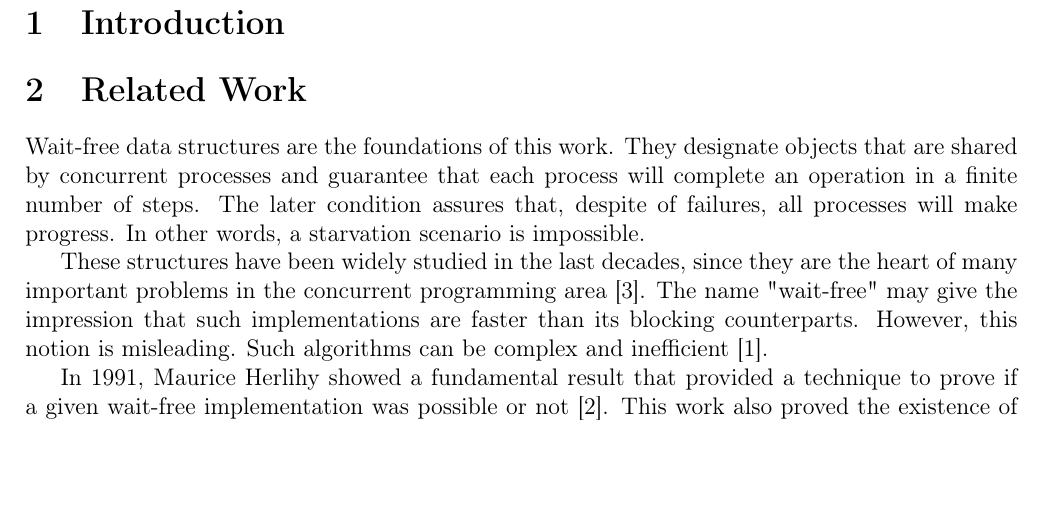
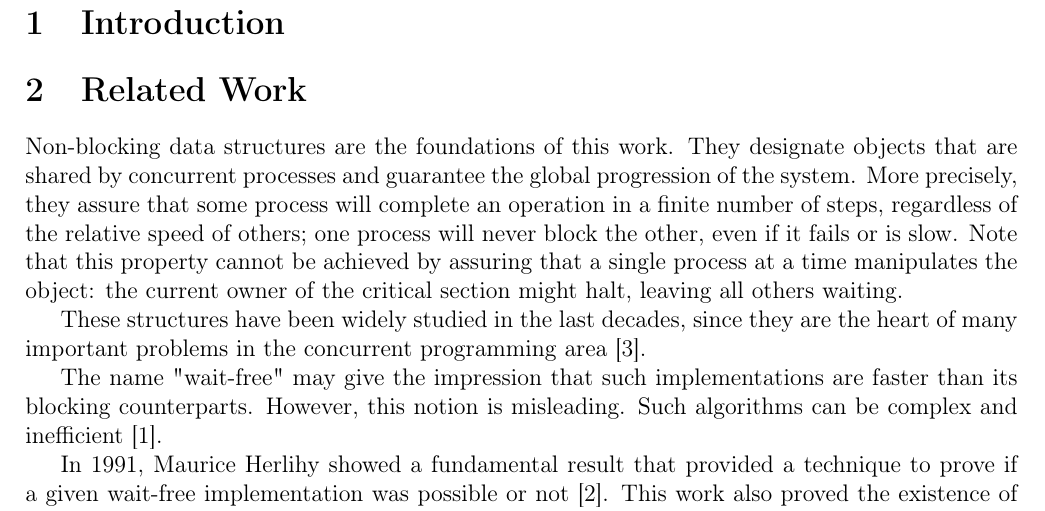
Before and after one commit to luwood/eqm, a LaTeX paper (eqm_ra092109.tex): part of page 2 of 2, cut so that both start at the same text, the shorter picture padded with empty space. Compiled offline with pdfLaTeX.

Commit message:
Non-blocking instead of wait-free

```diff
--- a/eqm_ra092109.tex
+++ b/eqm_ra092109.tex
@@ -40,9 +40,12 @@
 \section{Related Work}
 \label{sec:related}
 
-Wait-free data structures are the foundations of this work. They designate objects that are shared by concurrent processes and guarantee that each process will complete an operation in a finite number of steps. The later condition assures that, despite of failures, all processes will make progress. In other words, a starvation scenario is impossible.
+Non-blocking data structures are the foundations of this work. They designate objects that are shared by concurrent processes and guarantee the global progression of the system. More precisely, they  assure that some process will complete an operation in a finite number of steps, regardless of the relative speed of others; one process will never block the other, even if it fails or is slow. Note that this  property cannot be achieved by assuring that a single process at a time manipulates the object: the current owner of the critical section might halt, leaving all others waiting.
 
-These structures have been widely studied in the last decades, since they are the heart of many important problems in the concurrent programming area \cite{herlihy2011art}.
+These structures have been widely studied in the last decades, since they are the heart of many important problems in the concurrent	 programming area \cite{herlihy2011art}.
+
+
+
 The name "wait-free" may give the impression that such implementations are faster than its blocking counterparts. However, this notion is misleading.  Such algorithms can be complex and inefficient \cite{attiya1994wait}.
 
 In 1991, Maurice Herlihy showed a fundamental result that provided a technique to prove if a given wait-free implementation was possible or not \cite{herlihy1991wait}. This work also proved the existence of universal primitives, such as \textit{Compare and Swap}, that could be used to construct any sequential wait-free structure.
```
